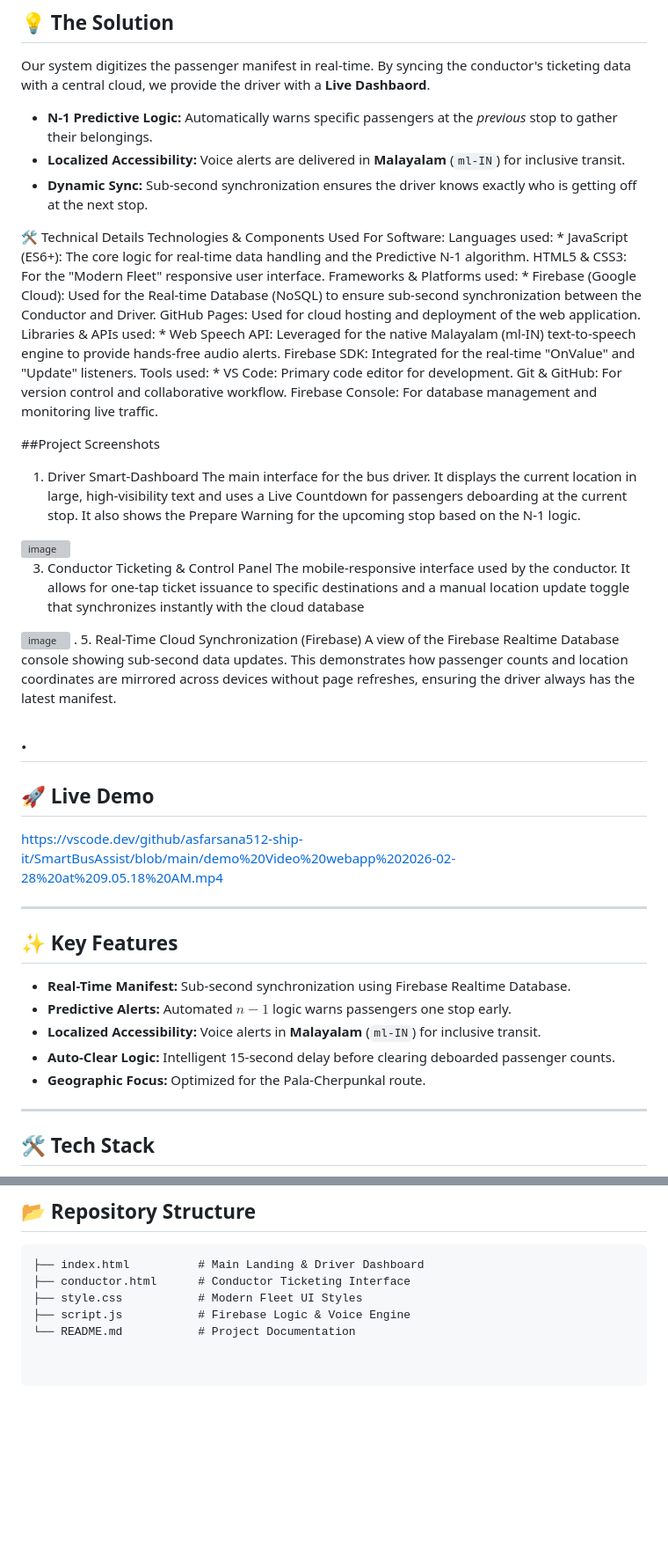
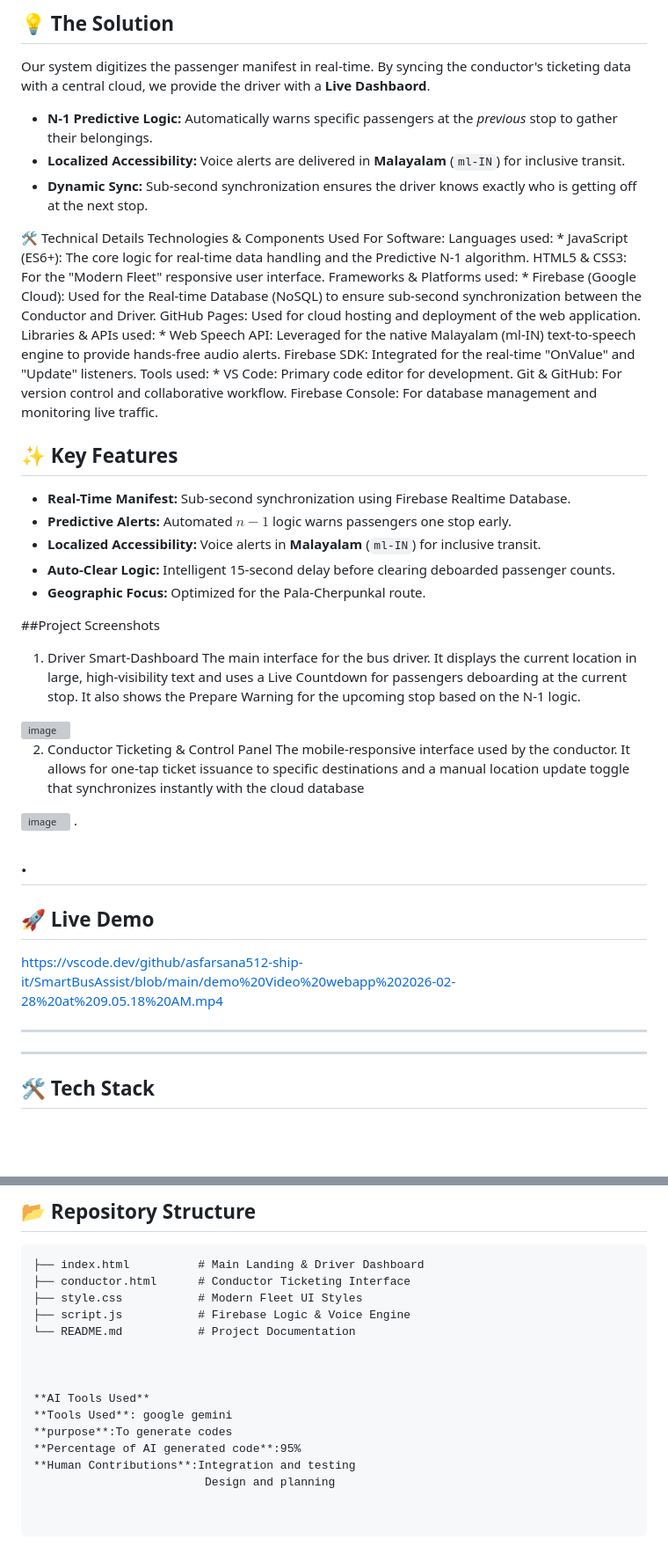
Before and after one commit to asfarsana512-ship-it/SmartBusAssist, a Markdown page: README.md, 2 parts joined by grey strips. Shown at 88% size. Drawn GitHub-style; blank space fills up the shorter version; grey boxes are pictures that could not be loaded.

```diff
--- a/README.md
+++ b/README.md
@@ -33,6 +33,7 @@ Our system digitizes the passenger manifest in real-time. By syncing the conduct
 - **Localized Accessibility:** Voice alerts are delivered in **Malayalam** (`ml-IN`) for inclusive transit.
 - **Dynamic Sync:** Sub-second synchronization ensures the driver knows exactly who is getting off at the next stop.
 
+
 🛠 Technical Details
 Technologies & Components Used
 For Software:
@@ -47,17 +48,23 @@ Git & GitHub: For version control and collaborative workflow.
 Firebase Console: For database management and monitoring live traffic.
 
 
+## ✨ Key Features
+- **Real-Time Manifest:** Sub-second synchronization using Firebase Realtime Database.
+- **Predictive Alerts:** Automated $n-1$ logic warns passengers one stop early.
+- **Localized Accessibility:** Voice alerts in **Malayalam** (`ml-IN`) for inclusive transit.
+- **Auto-Clear Logic:** Intelligent 15-second delay before clearing deboarded passenger counts.
+- **Geographic Focus:** Optimized for the Pala-Cherpunkal route.
+
+
 ##Project Screenshots
 1. Driver Smart-Dashboard
 The main interface for the bus driver. It displays the current location in large, high-visibility text and uses a Live Countdown for passengers deboarding at the current stop. It also shows the Prepare Warning for the upcoming stop based on the N-1 logic.
 <img width="1446" height="957" alt="image" src="https://github.com/user-attachments/assets/a08eac07-d2e8-462e-9bc5-eafa053f869d" />
 
-3. Conductor Ticketing & Control Panel
+2. Conductor Ticketing & Control Panel
 The mobile-responsive interface used by the conductor. It allows for one-tap ticket issuance to specific destinations and a manual location update toggle that synchronizes instantly with the cloud database
 <img width="1622" height="1018" alt="image" src="https://github.com/user-attachments/assets/6ae6be3b-c244-46b7-bc63-da3b89e27fd3" />
 .
-5. Real-Time Cloud Synchronization (Firebase)
-A view of the Firebase Realtime Database console showing sub-second data updates. This demonstrates how passenger counts and location coordinates are mirrored across devices without page refreshes, ensuring the driver always has the latest manifest.
 
 
 .
@@ -69,12 +76,7 @@ https://vscode.dev/github/asfarsana512-ship-it/SmartBusAssist/blob/main/demo%20V
 
 ---
 
-## ✨ Key Features
-- **Real-Time Manifest:** Sub-second synchronization using Firebase Realtime Database.
-- **Predictive Alerts:** Automated $n-1$ logic warns passengers one stop early.
-- **Localized Accessibility:** Voice alerts in **Malayalam** (`ml-IN`) for inclusive transit.
-- **Auto-Clear Logic:** Intelligent 15-second delay before clearing deboarded passenger counts.
-- **Geographic Focus:** Optimized for the Pala-Cherpunkal route.
+
 
 
 
@@ -95,3 +97,12 @@ https://vscode.dev/github/asfarsana512-ship-it/SmartBusAssist/blob/main/demo%20V
 ├── style.css           # Modern Fleet UI Styles
 ├── script.js           # Firebase Logic & Voice Engine
 └── README.md           # Project Documentation
+
+
+
+**AI Tools Used**
+**Tools Used**: google gemini
+**purpose**:To generate codes
+**Percentage of AI generated code**:95%
+**Human Contributions**:Integration and testing
+                         Design and planning
```
